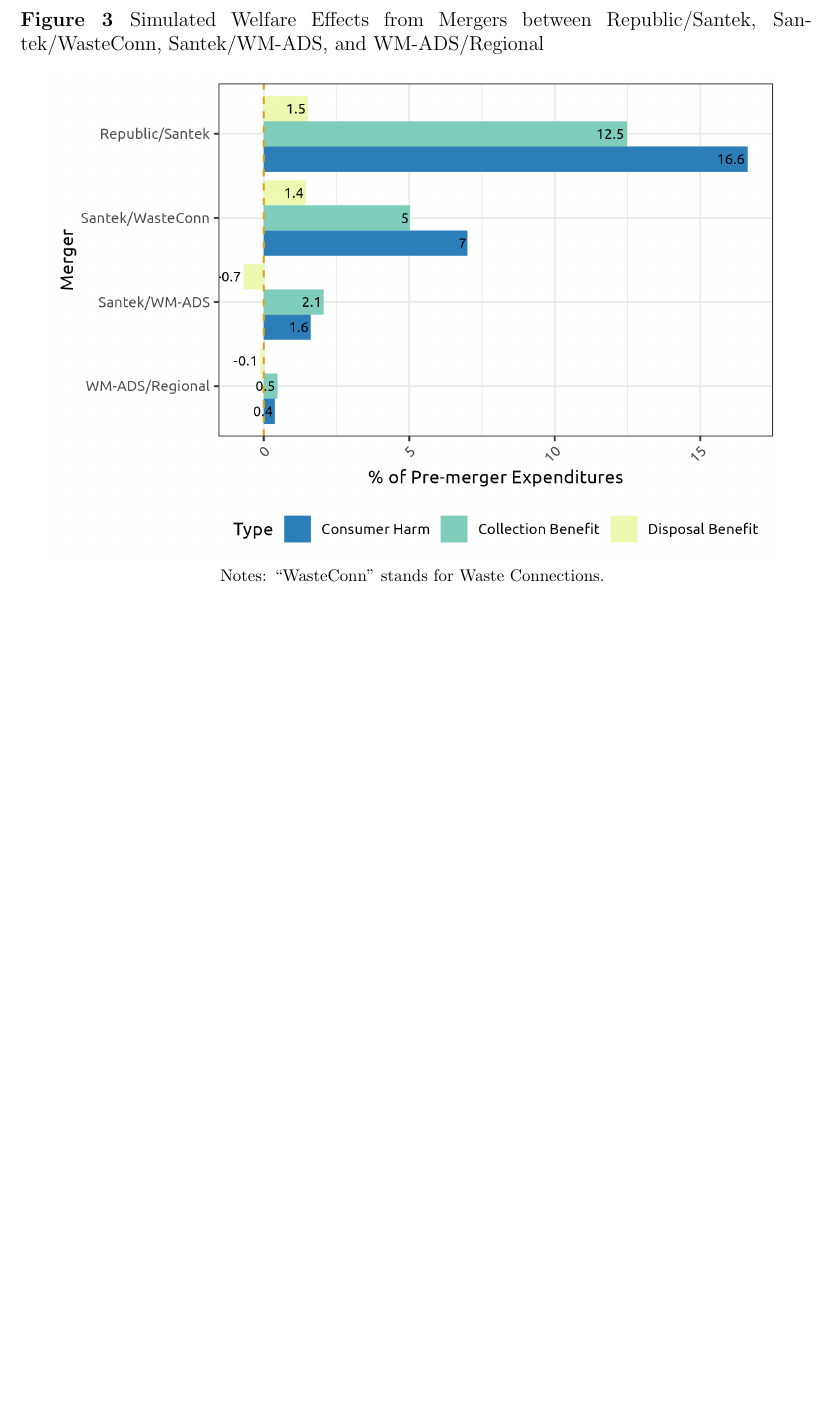
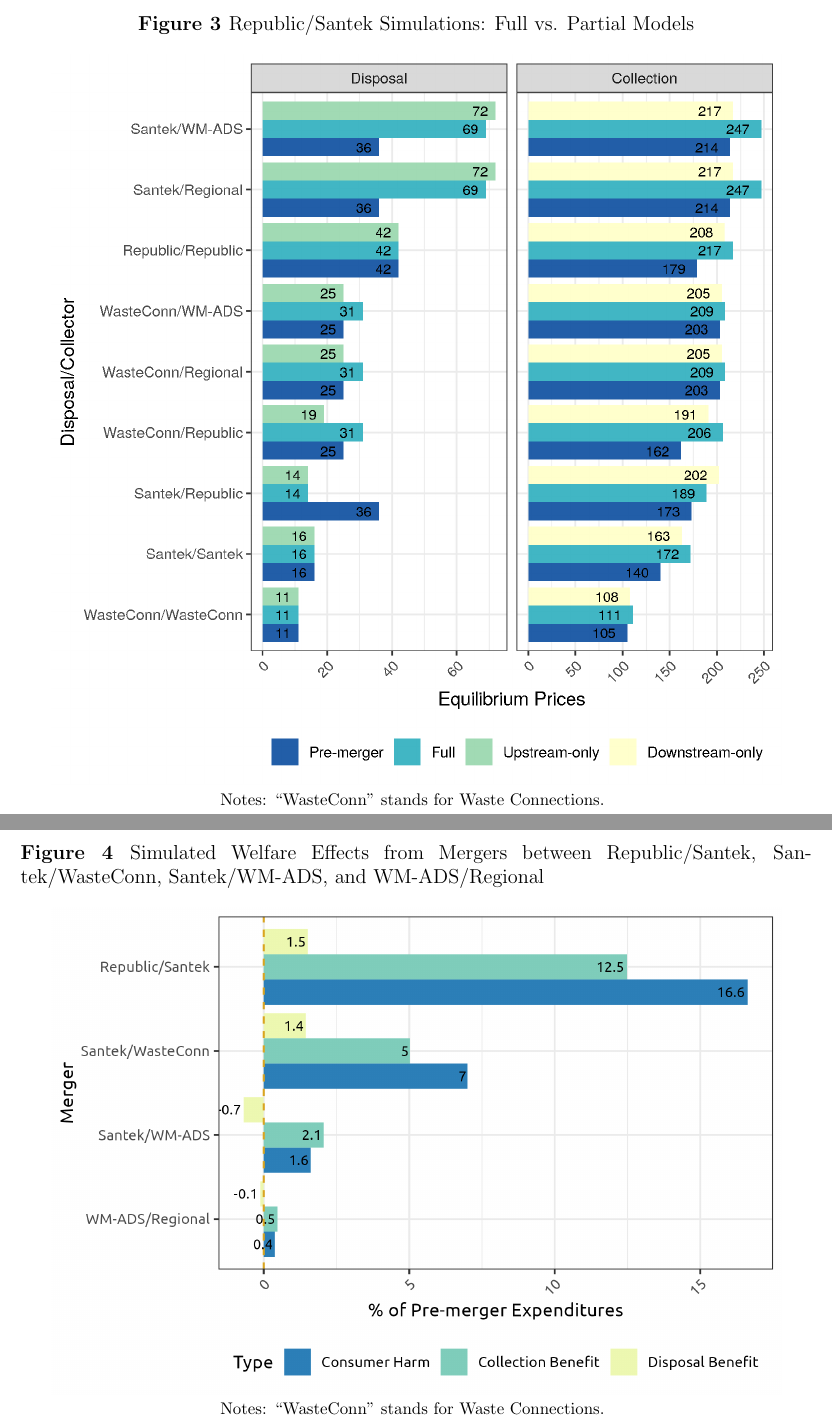
Before and after one commit to luciu5/beyond, a LaTeX paper (doc/VerticalArrangements.tex): part of page 23 of 29 before the commit and two parts of pages 23 and 24 of 30 after it, the two joined at a grey line, cut at the place of the change, the shorter picture padded with empty space. Compiled offline with pdfLaTeX.

Commit message:
added back in TrashSimsCompareAll.png/ Other minor nits.

```diff
--- a/doc/VerticalArrangements.tex
+++ b/doc/VerticalArrangements.tex
@@ -353,6 +353,15 @@
 \label{fig:TrashSimsFirms}
 \end{figure}
 
+
+\begin{figure}
+\centering
+\caption{Republic/Santek Simulations: Full vs. Partial Models}
+\includegraphics[scale=1.0]{output/TrashSimsCompareAll.png}\\
+\footnotesize{Notes: ``WasteConn'' stands for Waste Connections.}
+\label{fig:TrashSimsFirms}
+\end{figure}
+
 \begin{figure}
 \centering
 \caption{Simulated Welfare Effects from Mergers between  Republic/Santek, Santek/WasteConn, Santek/WM-ADS, and WM-ADS/Regional}
```
Also changed, not shown: code/TrashSims.R (+1 -1 lines), doc/VerticalArrangements.pdf, doc/VerticalArrangements.tex (2 more changed lines).
